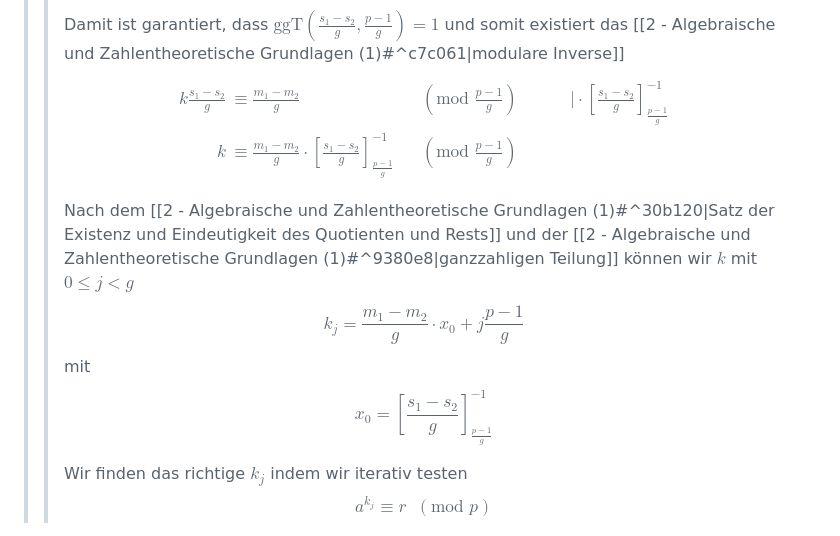
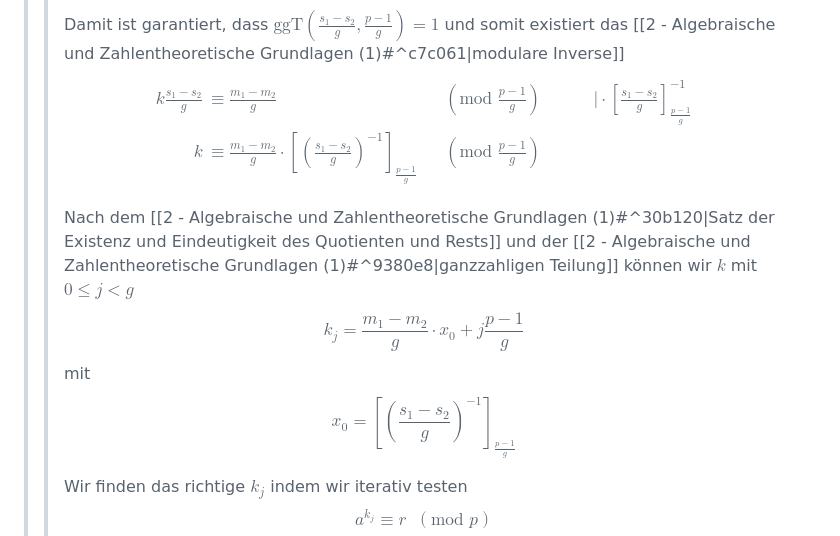
Before and after one commit to lvlanson/phd_notes, a Markdown page: Lehre/Kryptologie/10 - Angriffe auf die El Gamal Signatur.md, the part around the change. Rendered like a GitHub page.

```diff
--- a/Lehre/Kryptologie/10 - Angriffe auf die El Gamal Signatur.md
+++ b/Lehre/Kryptologie/10 - Angriffe auf die El Gamal Signatur.md
@@ -317,11 +317,11 @@
 >>Damit ist garantiert, dass $\text{ggT}\left( \frac{s_{1}-s_{2}}{g}, \frac{p-1}{g} \right)=1$ und somit existiert das [[2 - Algebraische und Zahlentheoretische Grundlagen (1)#^c7c061|modulare Inverse]]
 >>$$\begin{align}
 >> k \frac{s_{1}-s_{2}}{g} &\equiv \frac{m_{1}-m_{2}}{g} \;\;&&\left( \text{mod } \frac{p-1}{g} \right)  \qquad&&\Big\vert \cdot \left[ \frac{s_{1}-s_{2}}{g} \right]^{-1}_{\frac{p-1}{g}} \\
->> k  &\equiv \frac{m_{1}-m_{2}}{g} \cdot\left[ \frac{s_{1}-s_{2}}{g} \right]^{-1}_{\frac{p-1}{g}} \;\;&&\left( \text{mod } \frac{p-1}{g} \right)   \\
+>> k  &\equiv \frac{m_{1}-m_{2}}{g} \cdot\left[ \left( \frac{s_{1}-s_{2}}{g} \right)^{-1} \right]_{\frac{p-1}{g}} \;\;&&\left( \text{mod } \frac{p-1}{g} \right)   \\
 >>\end{align}$$
 >>Nach dem [[2 - Algebraische und Zahlentheoretische Grundlagen (1)#^30b120|Satz der Existenz und Eindeutigkeit des Quotienten und Rests]] und der [[2 - Algebraische und Zahlentheoretische Grundlagen (1)#^9380e8|ganzzahligen Teilung]] können wir $k$ mit $0\leq j < g$
 >>$$k_{j}=\frac{m_{1}-m_{2}}{g} \cdot x_{0} + j \frac{p-1}{g}$$
->>mit $$x_{0} = \left[ \frac{s_{1}-s_{2}}{g} \right]^{-1}_{\frac{p-1}{g}} \tag{Modulares Inverses}$$
+>>mit $$x_{0} = \left[ \left( \frac{s_{1}-s_{2}}{g} \right)^{-1} \right]_{\frac{p-1}{g}} \tag{Modulares Inverses}$$
 >>
 >>Wir finden das richtige $k_{j}$ indem wir iterativ testen
 >>$$a^{k_{j}} \equiv r \;\;(\text{mod } p)$$
```
Also changed, not shown: Lehre/Kryptologie/9 - El Gamal's Kryptosystem.md (+2 -2 lines).
